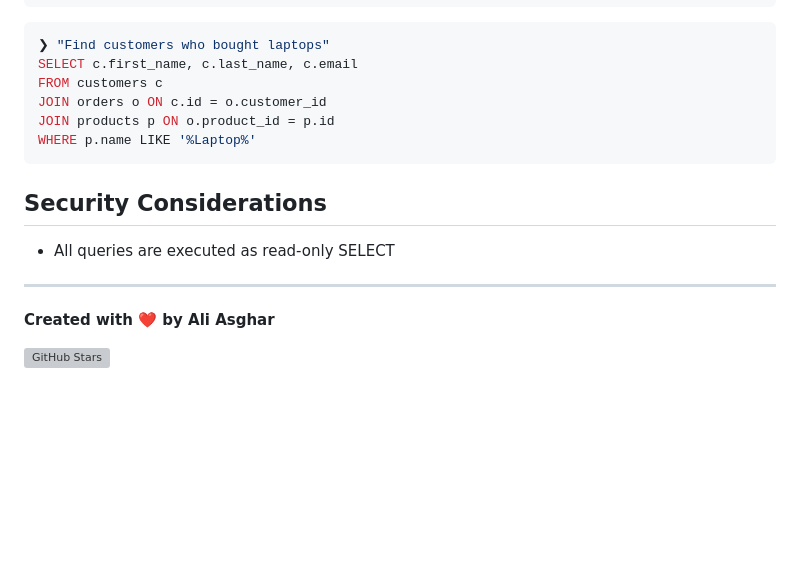
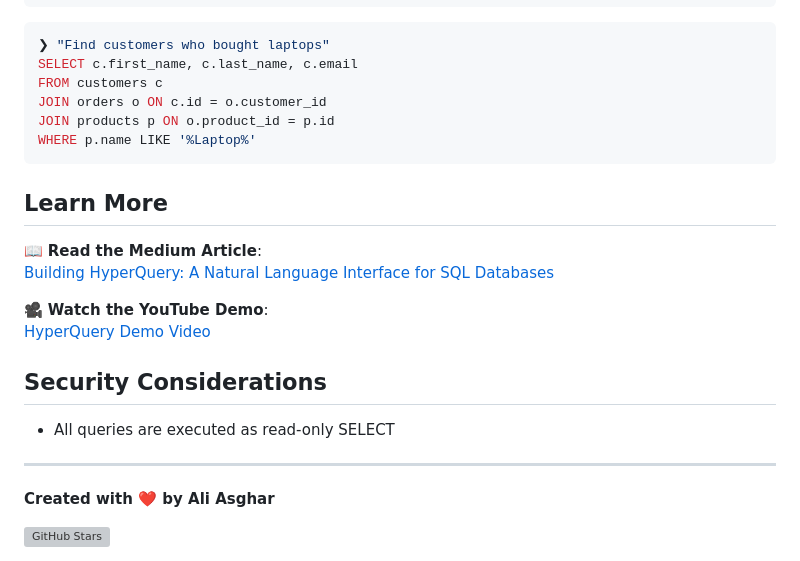
Before and after one commit to iamAliAsgharKhan/HyperQuery, a Markdown page: README.md, the part around one of its changes. Rendered like a GitHub page; blank space fills up the shorter version; grey boxes are pictures that could not be loaded.

Commit message:
updated the readme 26-01-25

````diff
--- a/README.md
+++ b/README.md
@@ -122,11 +122,20 @@ JOIN products p ON o.product_id = p.id
 WHERE p.name LIKE '%Laptop%'
 ```
 
+## Learn More
+
+📖 **Read the Medium Article**:
+[Building HyperQuery: A Natural Language Interface for SQL Databases](https://medium.com/@iAliAsghar/building-hyperquery-a-natural-language-interface-for-sql-databases-609db76d488e)
+
+🎥 **Watch the YouTube Demo**:
+[HyperQuery Demo Video](https://youtu.be/8hQs51yiOHw)
+
 ## Security Considerations
 
 - All queries are executed as read-only SELECT
 ---
 
+
 **Created with ❤️ by Ali Asghar**
 
 [![GitHub Stars](https://img.shields.io/github/stars/iamAliAsgharKhan/HyperQuery?style=social)](https://github.com/iamAliAsgharKhan/HyperQuery)
````
Also changed, not shown: other parts of README.md (+3 -0 lines).
